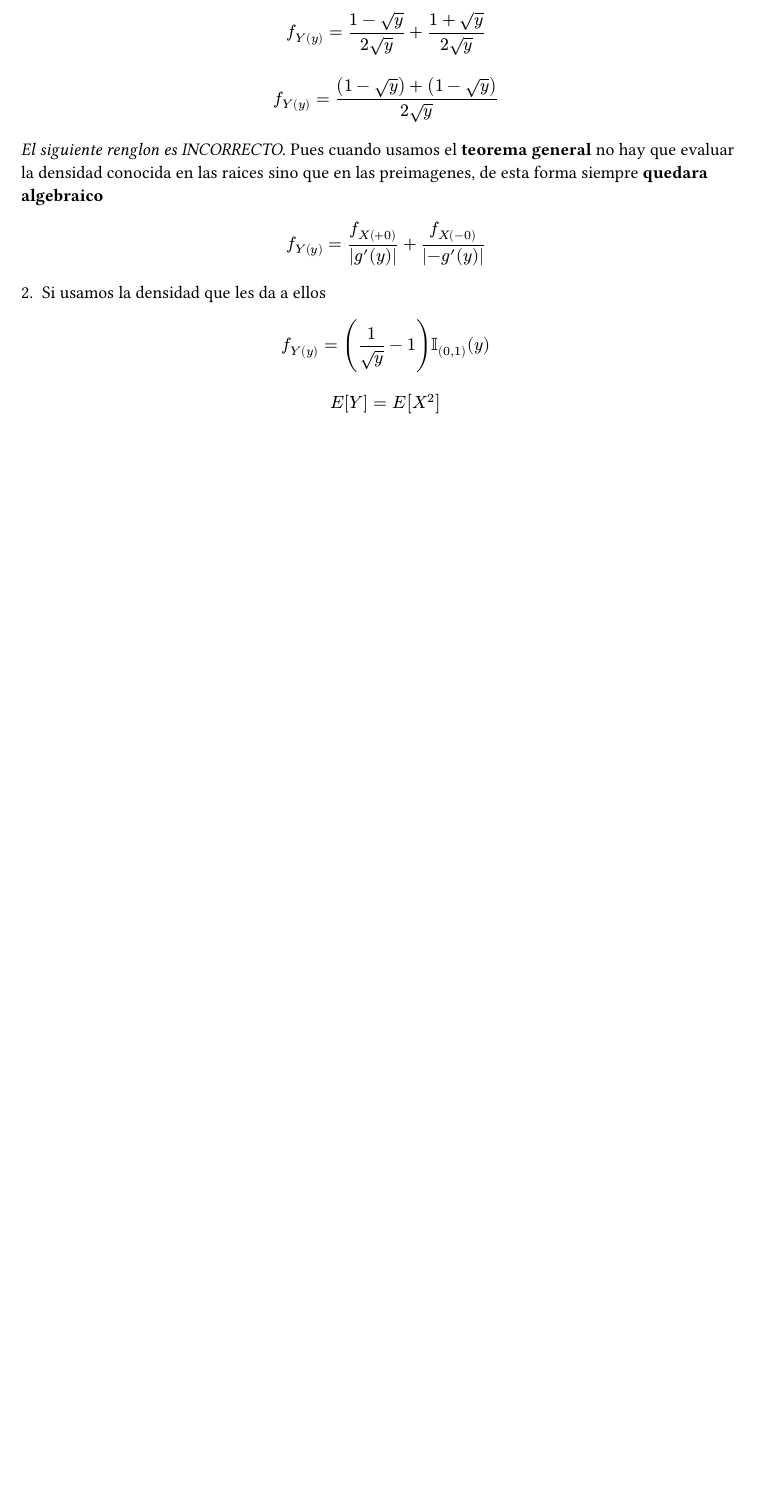
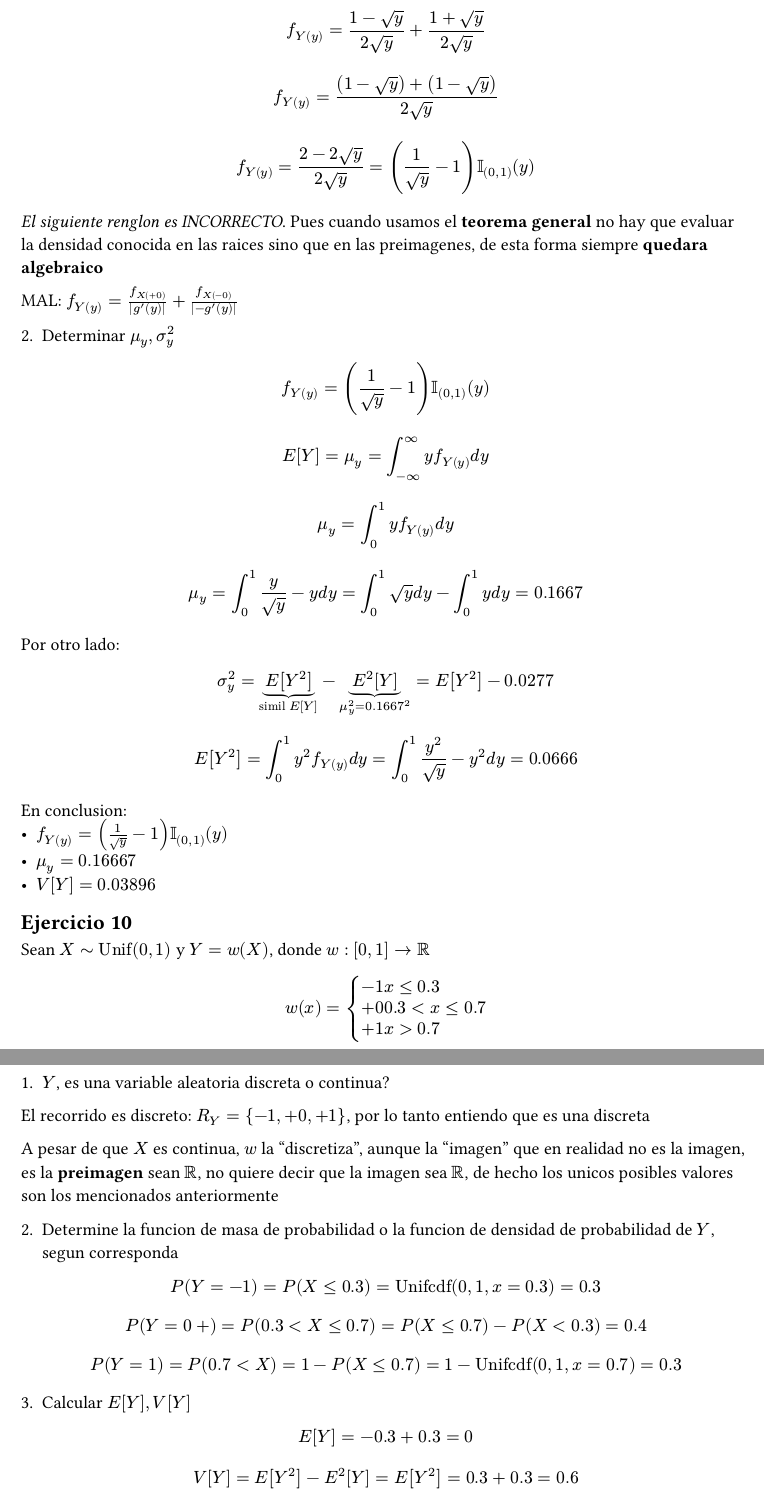
Before and after one commit to JuaniRaggio/Probabilidad, a Typst document (TP5.typ): part of page 7 of 7 before the commit and two parts of pages 7 and 8 of 8 after it, the two joined at a grey line, cut so that both start at the same text, the shorter picture padded with empty space. Compiled offline with Typst 0.15.

Commit message:
Correccion BK + Ejercicios

```diff
--- a/TP5.typ
+++ b/TP5.typ
@@ -308,10 +303,51 @@ $ f_Y(y) = ((1 - sqrt(y)) + (1 - sqrt(y))) /(2 sqrt(y)) $
 
 
 _El siguiente renglon es INCORRECTO_. Pues cuando usamos el *teorema general* no hay que evaluar la densidad conocida en las raices sino que en las preimagenes, de esta forma siempre *quedara algebraico*
-$ f_Y(y) = f_X(+0)/abs(g'(y)) + f_X(-0)/abs(-g'(y)) $
+
+MAL: $f_Y(y) = f_X(+0)/abs(g'(y)) + f_X(-0)/abs(-g'(y))$
 
 
-2. Si usamos la densidad que les da a ellos
+2. Determinar $mu_y, sigma^2_y$
 $ f_Y(y) = (1/sqrt(y) - 1) II_(\(0, 1\)) (y) $
 
-$ E[Y] = E[X^2] $
+$ E[Y] = mu_y = integral_(-infinity)^(infinity) y f_Y(y) d y $
+$ mu_y = integral_0^1 y f_Y(y) d y $
+$ mu_y = integral_0^1 y/sqrt(y) - y d y = integral_0^1 sqrt(y) d y - integral_0^1 y d y = 0.1667 $
+
+Por otro lado:
+$ sigma_y^2 = underbrace(E[Y^2], "simil" E[Y]) - underbrace(E^2[Y], mu_y^2 = 0.1667^2) = E[Y^2] - 0.0277 $
+$ E[Y^2] = integral _0^1 y^2f_Y(y) d y = integral _0^1 y^2/sqrt(y) - y^2 d y = 0.0666 $
+En conclusion:
+- $f_Y(y) = (1/sqrt(y) - 1) II_(\(0, 1\))(y)$
+- $mu_y = 0.16667$
+- $V[Y] = 0.03896$
+
+
+== Ejercicio 10
+Sean $X tilde.op "Unif"(0, 1)$ y $Y = w(X)$, donde $w :[0,1] -> RR$
+
+$ w(x) = cases(
+  -1 & x <= 0.3,
+  +0 & 0.3 < x <= 0.7,
+  +1 & x > 0.7
+) $
+
+1. $Y$, es una variable aleatoria discreta o continua?
+
+El recorrido es discreto: $R_Y = \{-1, +0, +1\}$, por lo tanto entiendo que es una discreta
+
+A pesar de que $X$ es continua, $w$ la "discretiza", aunque la "imagen" que en realidad no es la imagen, es la *preimagen* sean $RR$, no quiere decir que la imagen sea $RR$, de hecho los unicos posibles valores son los mencionados anteriormente
+
+2. Determine la funcion de masa de probabilidad o la funcion de densidad de probabilidad de $Y$, segun corresponda
+
+$ P(Y = -1) = P(X <= 0.3) = "Unifcdf"(0, 1, x = 0.3) = 0.3 $
+$ P(Y = 0+) = P(0.3 < X <= 0.7) = P(X <= 0.7) - P(X < 0.3) = 0.4 $
+$ P(Y = 1) = P(0.7 < X) = 1 - P(X <= 0.7) = 1 - "Unifcdf"(0, 1, x = 0.7) = 0.3 $
+
+3. Calcular $E[Y], V[Y]$
+$ E[Y] = -0.3 + 0.3 = 0 $
+$ V[Y] = E[Y^2] - E^2[Y] = E[Y^2] = 0.3 + 0.3 = 0.6 $
+
+== Ejercicio 11
+
+Sea $X tilde.op "Uniforme(0, 1)"$, encontrar una funcion $w:[0,1] -> RR slash.big Y = w(X) tilde.op "Binomial"(3, 0.5)$
```
Also changed, not shown: BidimensionalesKeys.typ (+1 -1 lines), TP5.typ (7 more changed lines).
